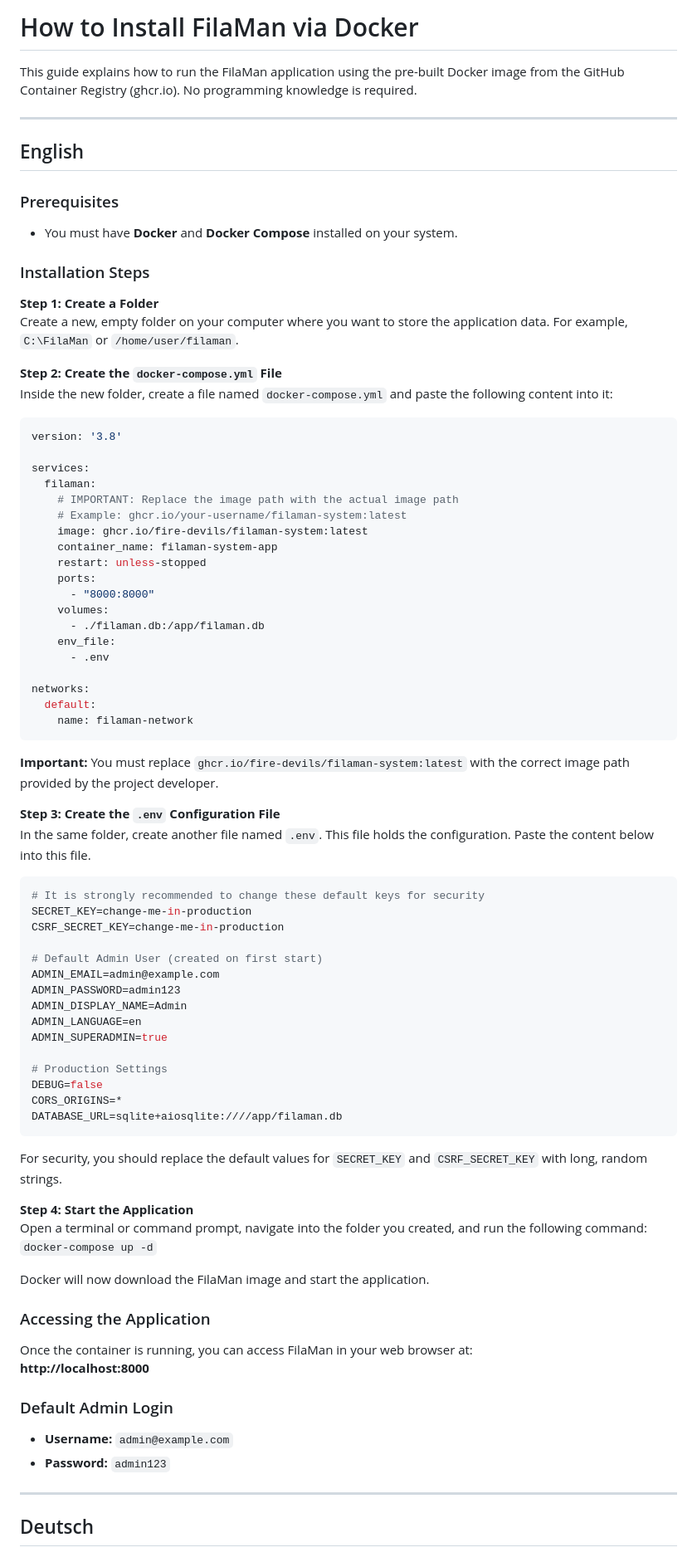
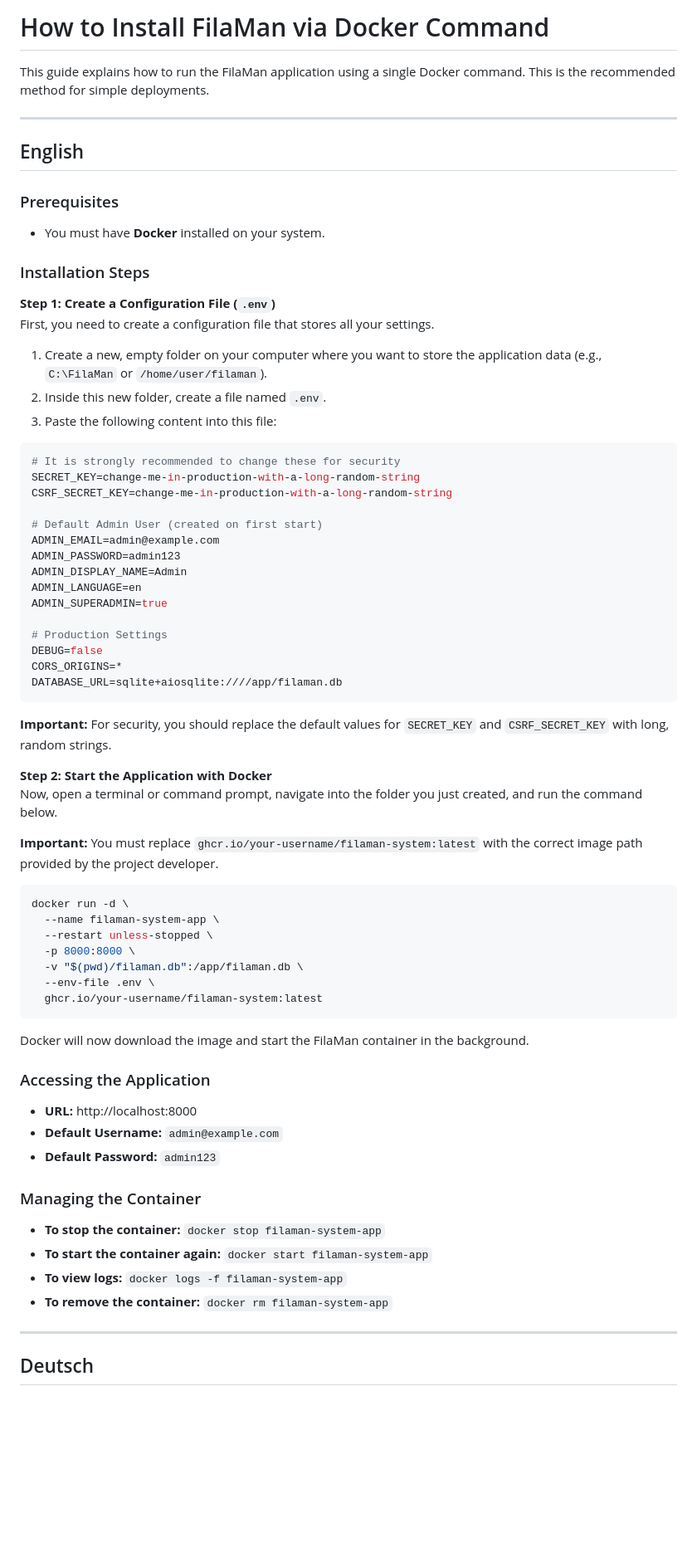
Before and after one commit to Fire-Devils/filaman-system, a Markdown page: DOCKER_DEPLOY.md, the part around one of its changes. Shown at 83% size. Rendered like a GitHub page; blank space fills up the shorter version.

Commit message:
feat: update Docker deployment guide to simplify installation steps and improve clarity

````diff
--- a/DOCKER_DEPLOY.md
+++ b/DOCKER_DEPLOY.md
@@ -1,6 +1,6 @@
-# How to Install FilaMan via Docker
+# How to Install FilaMan via Docker Command
 
-This guide explains how to run the FilaMan application using the pre-built Docker image from the GitHub Container Registry (ghcr.io). No programming knowledge is required.
+This guide explains how to run the FilaMan application using a single Docker command. This is the recommended method for simple deployments.
 
 ---
 
@@ -8,46 +8,21 @@ This guide explains how to run the FilaMan application using the pre-built Docke
 
 ### Prerequisites
 
-- You must have **Docker** and **Docker Compose** installed on your system.
+- You must have **Docker** installed on your system.
 
 ### Installation Steps
 
-**Step 1: Create a Folder**
-Create a new, empty folder on your computer where you want to store the application data. For example, `C:\FilaMan` or `/home/user/filaman`.
+**Step 1: Create a Configuration File (`.env`)**
+First, you need to create a configuration file that stores all your settings.
 
-**Step 2: Create the `docker-compose.yml` File**
-Inside the new folder, create a file named `docker-compose.yml` and paste the following content into it:
-
-```yaml
-version: '3.8'
-
-services:
-  filaman:
-    # IMPORTANT: Replace the image path with the actual image path
-    # Example: ghcr.io/your-username/filaman-system:latest
-    image: ghcr.io/fire-devils/filaman-system:latest
-    container_name: filaman-system-app
-    restart: unless-stopped
-    ports:
-      - "8000:8000"
-    volumes:
-      - ./filaman.db:/app/filaman.db
-    env_file:
-      - .env
-
-networks:
-  default:
-    name: filaman-network
-```
-**Important:** You must replace `ghcr.io/fire-devils/filaman-system:latest` with the correct image path provided by the project developer.
-
-**Step 3: Create the `.env` Configuration File**
-In the same folder, create another file named `.env`. This file holds the configuration. Paste the content below into this file.
+1.  Create a new, empty folder on your computer where you want to store the application data (e.g., `C:\FilaMan` or `/home/user/filaman`).
+2.  Inside this new folder, create a file named `.env`.
+3.  Paste the following content into this file:
 
 ```env
-# It is strongly recommended to change these default keys for security
-SECRET_KEY=change-me-in-production
-CSRF_SECRET_KEY=change-me-in-production
+# It is strongly recommended to change these for security
+SECRET_KEY=change-me-in-production-with-a-long-random-string
+CSRF_SECRET_KEY=change-me-in-production-with-a-long-random-string
 
 # Default Admin User (created on first start)
 ADMIN_EMAIL=admin@example.com
@@ -61,23 +36,36 @@ DEBUG=false
 CORS_ORIGINS=*
 DATABASE_URL=sqlite+aiosqlite:////app/filaman.db
 ```
-For security, you should replace the default values for `SECRET_KEY` and `CSRF_SECRET_KEY` with long, random strings.
+**Important:** For security, you should replace the default values for `SECRET_KEY` and `CSRF_SECRET_KEY` with long, random strings.
 
-**Step 4: Start the Application**
-Open a terminal or command prompt, navigate into the folder you created, and run the following command:
-`docker-compose up -d`
+**Step 2: Start the Application with Docker**
+Now, open a terminal or command prompt, navigate into the folder you just created, and run the command below.
 
-Docker will now download the FilaMan image and start the application.
+**Important:** You must replace `ghcr.io/your-username/filaman-system:latest` with the correct image path provided by the project developer.
+
+```bash
+docker run -d \
+  --name filaman-system-app \
+  --restart unless-stopped \
+  -p 8000:8000 \
+  -v "$(pwd)/filaman.db":/app/filaman.db \
+  --env-file .env \
+  ghcr.io/your-username/filaman-system:latest
+```
+
+Docker will now download the image and start the FilaMan container in the background.
 
 ### Accessing the Application
 
-Once the container is running, you can access FilaMan in your web browser at:
-**http://localhost:8000**
+- **URL:** http://localhost:8000
+- **Default Username:** `admin@example.com`
+- **Default Password:** `admin123`
 
-### Default Admin Login
-
--   **Username:** `admin@example.com`
--   **Password:** `admin123`
+### Managing the Container
+- **To stop the container:** `docker stop filaman-system-app`
+- **To start the container again:** `docker start filaman-system-app`
+- **To view logs:** `docker logs -f filaman-system-app`
+- **To remove the container:** `docker rm filaman-system-app`
 
 ---
 
````
Also changed, not shown: other parts of DOCKER_DEPLOY.md (+33 -45 lines).
